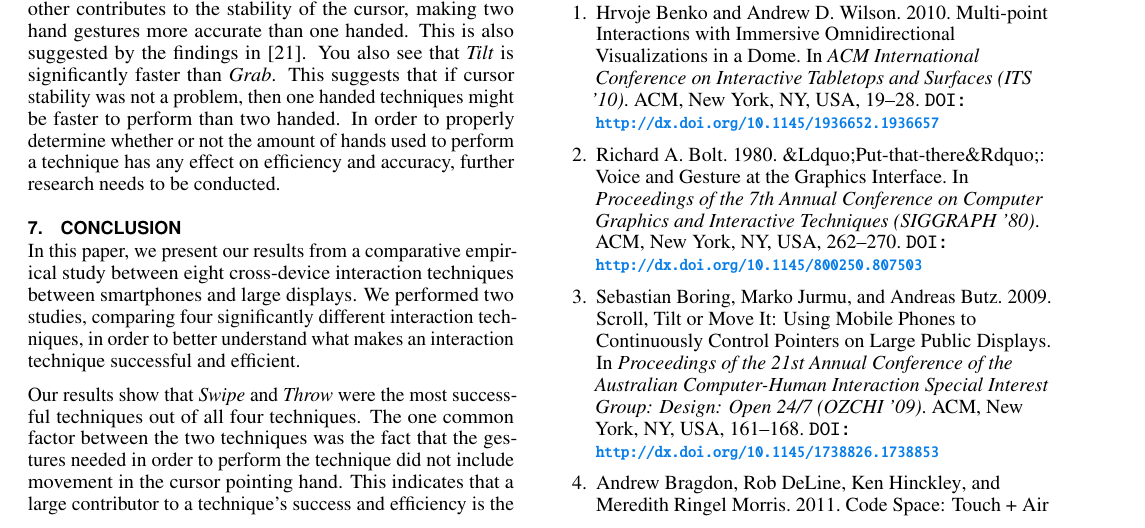
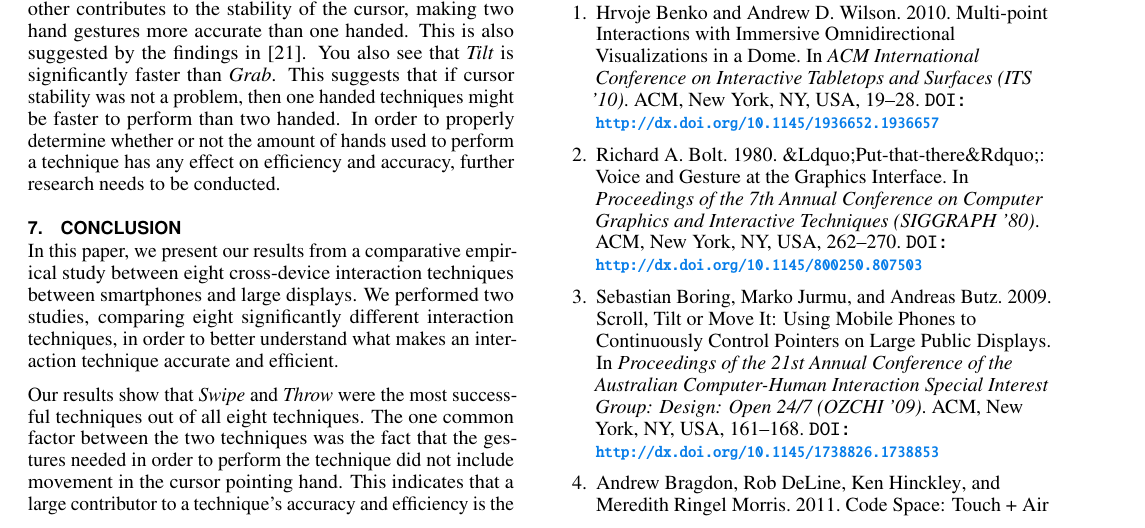
Before and after one commit to bmla/SW10_Latex, a LaTeX document (paper/paper.tex, which reads paper/docs/conclusion.tex): part of page 10 of 12, cut so that both start at the same text. Compiled offline with pdfLaTeX.

Commit message:
jeni's final corrections to the last 3 sections

```diff
--- a/paper/docs/conclusion.tex
+++ b/paper/docs/conclusion.tex
@@ -1,11 +1,11 @@
 % !TEX root = ../paper.tex
 \section{Conclusion}\label{sec:conclusion}
 In this paper, we present our results from a comparative empirical study between eight cross-device interaction techniques between smartphones and large displays.
-We performed two studies, comparing four significantly different interaction techniques, in order to better understand what makes an interaction technique successful and efficient.
+We performed two studies, comparing eight significantly different interaction techniques, in order to better understand what makes an interaction technique accurate and efficient.
 
-Our results show that \swipe and \throw were the most successful techniques out of all four techniques.
+Our results show that \swipe and \throw were the most successful techniques out of all eight techniques.
 The one common factor between the two techniques was the fact that the gestures needed in order to perform the technique did not include movement in the cursor pointing hand.
-This indicates that a large contributor to a technique's success and efficiency is the ability to hold the cursor still while performing an interaction technique.
+This indicates that a large contributor to a technique's accuracy and efficiency is the ability to hold the cursor still while performing an interaction technique.
 
 \todo{heavily inspired from ref 15}
 This comparative study provides a basic understanding of the different attributes that make a cross-device interaction technique between mobile devices and large displays successful in terms of accuracy and efficiency.
```
Also changed, not shown: docs/summary.tex (+3 -1 lines), paper/docs/discussion.tex (+1 -1 lines).
